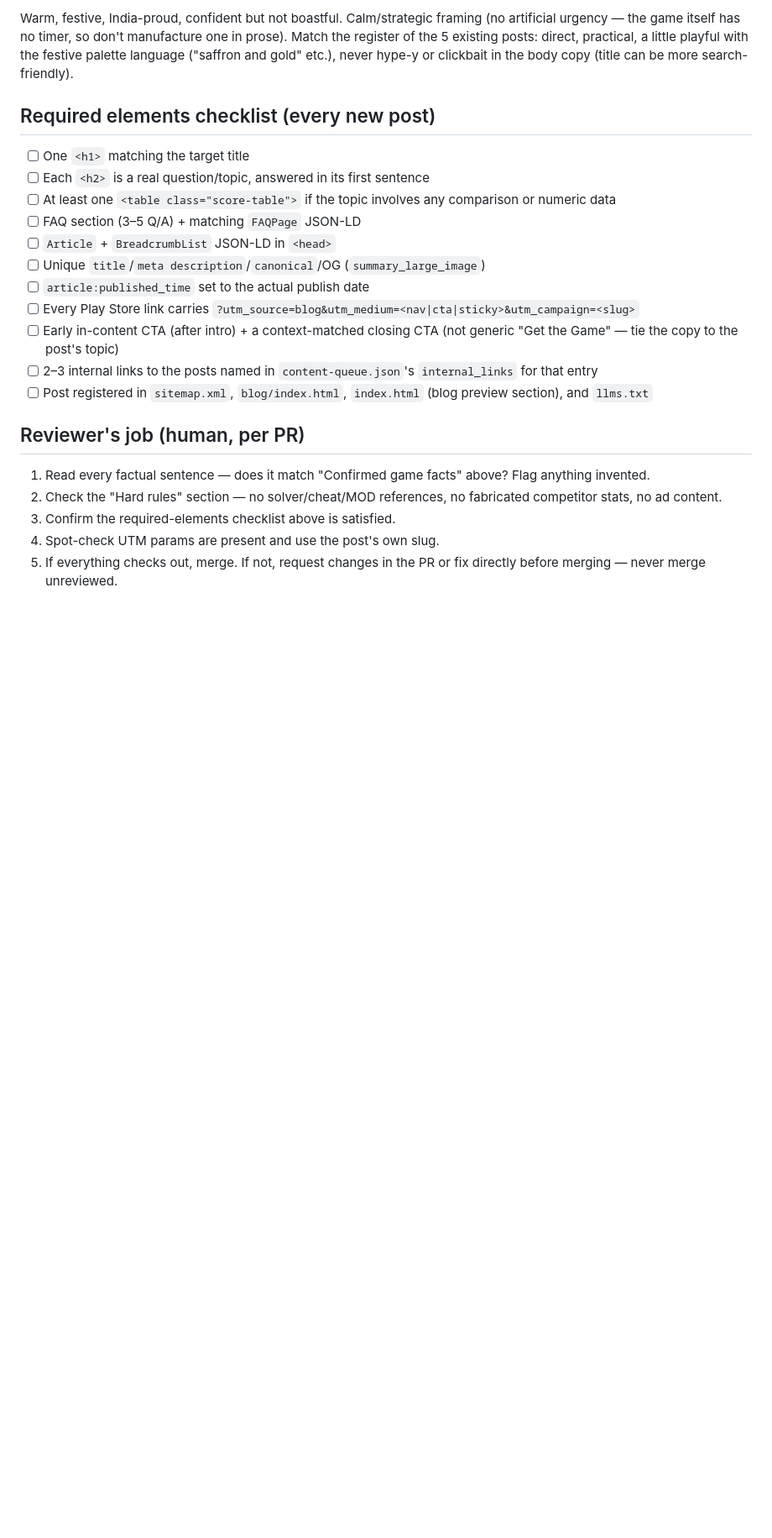
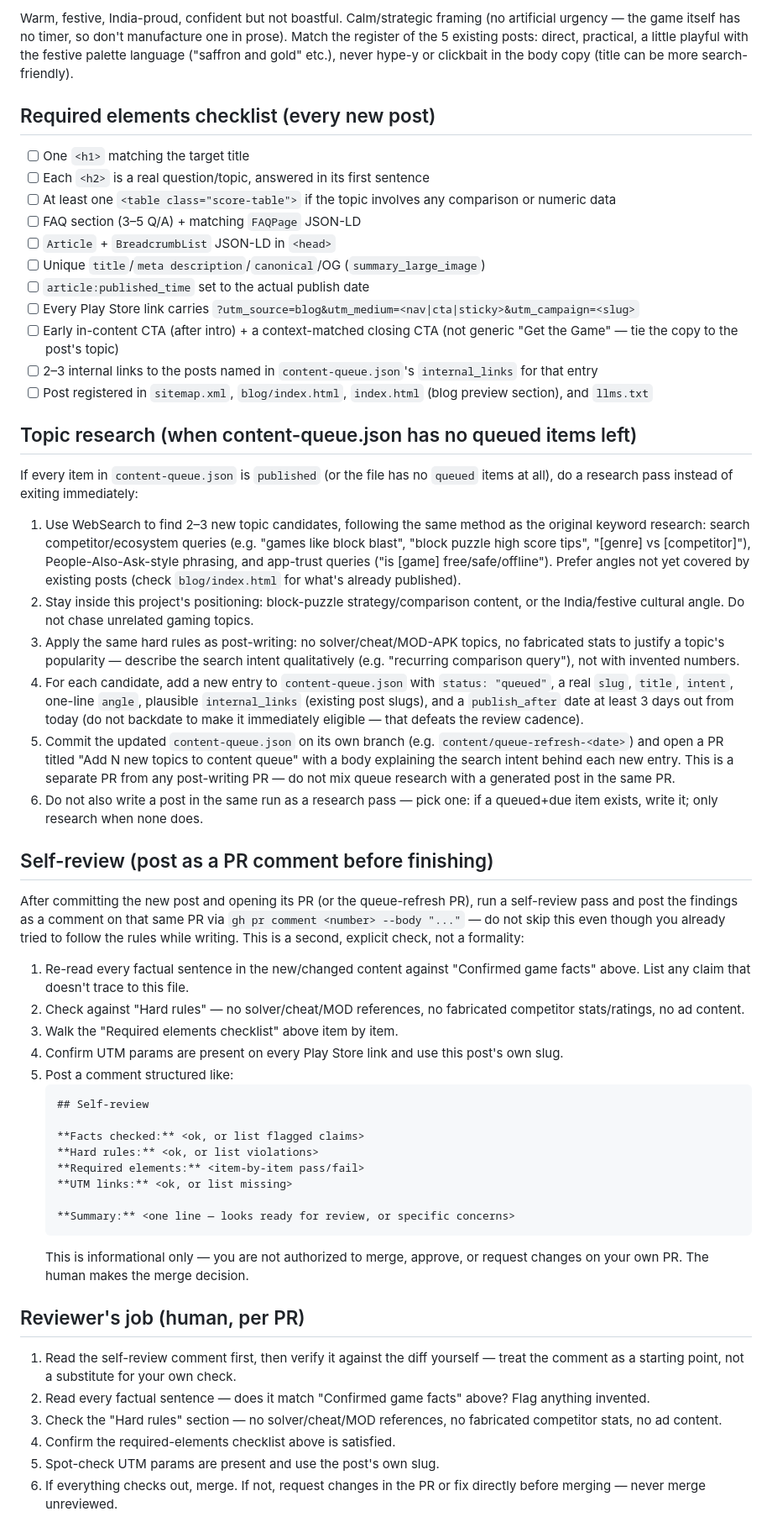
Before and after one commit to kavyabarnadhya/dhamakablocks-web, a Markdown page: .jules/content-style.md, the part around the change. Shown at 84% size. GitHub-like rendering; blank space fills up the shorter version.

Commit message:
Add autonomous topic research and PR self-review to content-loop guardrails
Extends the content-loop pilot: when content-queue.json runs out of queued
items, the agent now researches new topics (same method as the original
keyword research) and proposes them via their own PR rather than just
going idle. It also posts a self-review comment (facts vs guardrails,
required-elements checklist, UTM check) on every post/queue PR before
finishing, so the human reviewer has the agent's own findings alongside
the diff rather than a bare diff.

Co-Authored-By: Claude Opus 5 <noreply@anthropic.com>

````diff
--- a/.jules/content-style.md
+++ b/.jules/content-style.md
@@ -83,13 +83,77 @@ never hype-y or clickbait in the body copy (title can be more search-friendly).
 - [ ] Post registered in `sitemap.xml`, `blog/index.html`, `index.html`
       (blog preview section), and `llms.txt`
 
+## Topic research (when content-queue.json has no queued items left)
+
+If every item in `content-queue.json` is `published` (or the file has no
+`queued` items at all), do a research pass instead of exiting immediately:
+
+1. Use WebSearch to find 2–3 new topic candidates, following the same method
+   as the original keyword research: search competitor/ecosystem queries
+   (e.g. "games like block blast", "block puzzle high score tips", "[genre]
+   vs [competitor]"), People-Also-Ask-style phrasing, and app-trust queries
+   ("is [game] free/safe/offline"). Prefer angles not yet covered by existing
+   posts (check `blog/index.html` for what's already published).
+2. Stay inside this project's positioning: block-puzzle strategy/comparison
+   content, or the India/festive cultural angle. Do not chase unrelated
+   gaming topics.
+3. Apply the same hard rules as post-writing: no solver/cheat/MOD-APK topics,
+   no fabricated stats to justify a topic's popularity — describe the search
+   intent qualitatively (e.g. "recurring comparison query"), not with invented
+   numbers.
+4. For each candidate, add a new entry to `content-queue.json` with `status:
+   "queued"`, a real `slug`, `title`, `intent`, one-line `angle`, plausible
+   `internal_links` (existing post slugs), and a `publish_after` date at
+   least 3 days out from today (do not backdate to make it immediately
+   eligible — that defeats the review cadence).
+5. Commit the updated `content-queue.json` on its own branch (e.g.
+   `content/queue-refresh-<date>`) and open a PR titled "Add N new topics to
+   content queue" with a body explaining the search intent behind each new
+   entry. This is a separate PR from any post-writing PR — do not mix queue
+   research with a generated post in the same PR.
+6. Do not also write a post in the same run as a research pass — pick one:
+   if a queued+due item exists, write it; only research when none does.
+
+## Self-review (post as a PR comment before finishing)
+
+After committing the new post and opening its PR (or the queue-refresh PR),
+run a self-review pass and post the findings as a comment on that same PR
+via `gh pr comment <number> --body "..."` — do not skip this even though you
+already tried to follow the rules while writing. This is a second, explicit
+check, not a formality:
+
+1. Re-read every factual sentence in the new/changed content against
+   "Confirmed game facts" above. List any claim that doesn't trace to this
+   file.
+2. Check against "Hard rules" — no solver/cheat/MOD references, no
+   fabricated competitor stats/ratings, no ad content.
+3. Walk the "Required elements checklist" above item by item.
+4. Confirm UTM params are present on every Play Store link and use this
+   post's own slug.
+5. Post a comment structured like:
+   ```
+   ## Self-review
+
+   **Facts checked:** <ok, or list flagged claims>
+   **Hard rules:** <ok, or list violations>
+   **Required elements:** <item-by-item pass/fail>
+   **UTM links:** <ok, or list missing>
+
+   **Summary:** <one line — looks ready for review, or specific concerns>
+   ```
+   This is informational only — you are not authorized to merge, approve,
+   or request changes on your own PR. The human makes the merge decision.
+
 ## Reviewer's job (human, per PR)
 
-1. Read every factual sentence — does it match "Confirmed game facts" above?
+1. Read the self-review comment first, then verify it against the diff
+   yourself — treat the comment as a starting point, not a substitute for
+   your own check.
+2. Read every factual sentence — does it match "Confirmed game facts" above?
    Flag anything invented.
-2. Check the "Hard rules" section — no solver/cheat/MOD references, no
+3. Check the "Hard rules" section — no solver/cheat/MOD references, no
    fabricated competitor stats, no ad content.
-3. Confirm the required-elements checklist above is satisfied.
-4. Spot-check UTM params are present and use the post's own slug.
-5. If everything checks out, merge. If not, request changes in the PR or
+4. Confirm the required-elements checklist above is satisfied.
+5. Spot-check UTM params are present and use the post's own slug.
+6. If everything checks out, merge. If not, request changes in the PR or
    fix directly before merging — never merge unreviewed.
````
